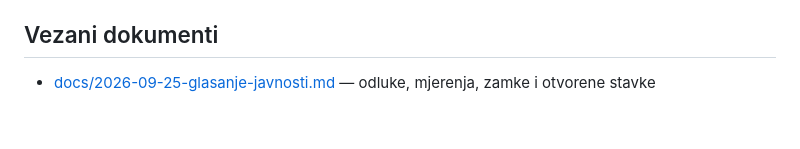
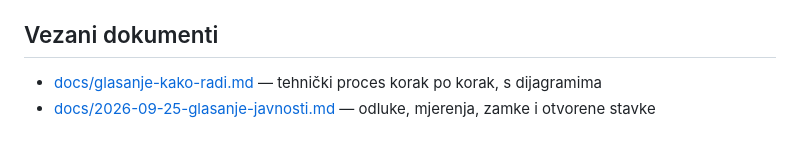
Before and after one commit to stepanic/stadion-maksimir-natjecaj-2026, a Markdown page: glasanje/README.md, the part around the change. Drawn GitHub-style.

```diff
--- a/glasanje/README.md
+++ b/glasanje/README.md
@@ -67,4 +67,5 @@ postoji u bazi). Javni su samo agregati i, po zatvaranju, lanac pod pseudonimima
 
 ## Vezani dokumenti
 
+- [docs/glasanje-kako-radi.md](../docs/glasanje-kako-radi.md) — tehnički proces korak po korak, s dijagramima
 - [docs/2026-09-25-glasanje-javnosti.md](../docs/2026-09-25-glasanje-javnosti.md) — odluke, mjerenja, zamke i otvorene stavke
```
Also changed, not shown: docs/glasanje-kako-radi.md (added, +403 -0 lines).
